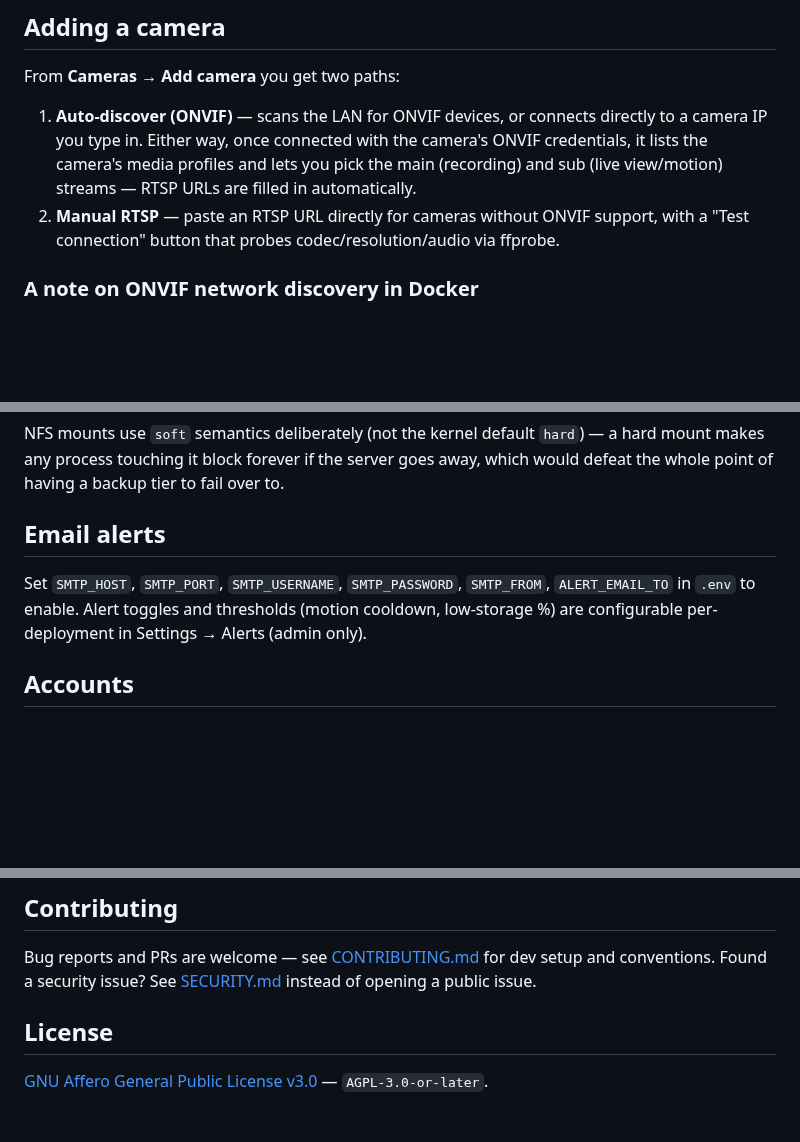
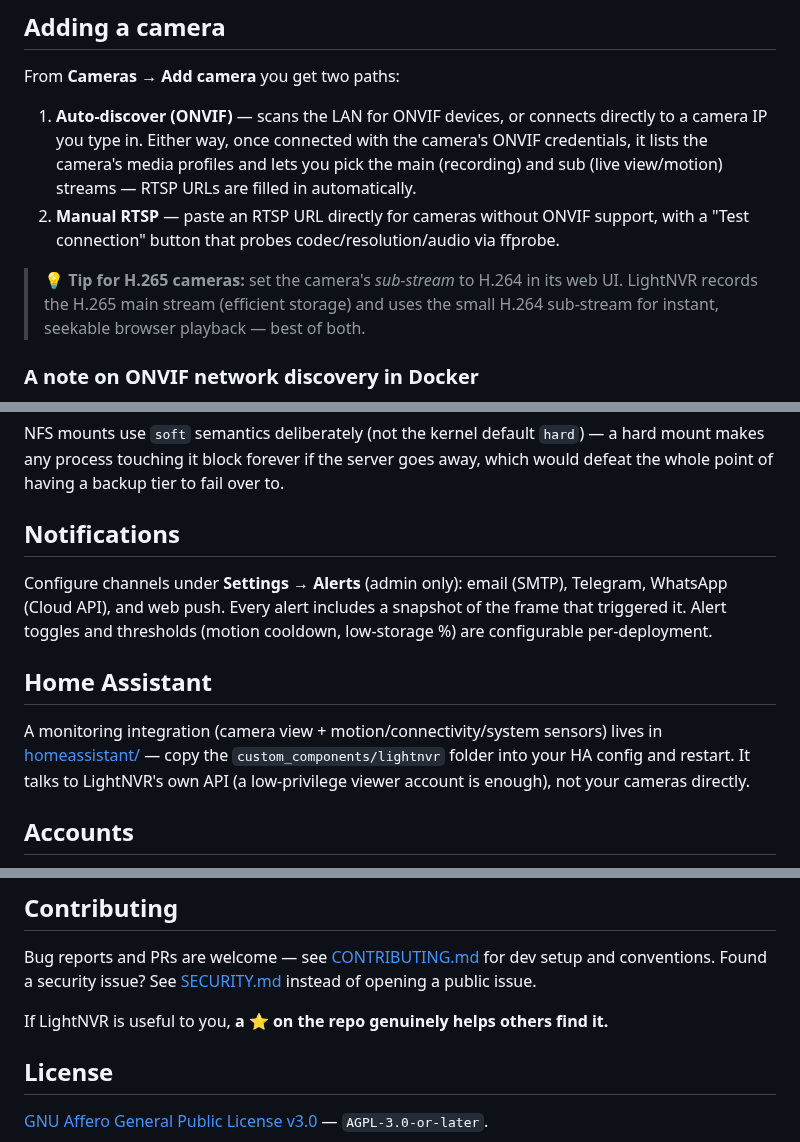
Before and after one commit to manojmkss/Light_NVR, a Markdown page: README.md, 3 parts joined by grey strips. GitHub-like rendering; blank space fills up the shorter version.

```diff
--- a/README.md
+++ b/README.md
@@ -109,6 +179,8 @@ From **Cameras → Add camera** you get two paths:
 
 1. **Auto-discover (ONVIF)** — scans the LAN for ONVIF devices, or connects directly to a camera IP you type in. Either way, once connected with the camera's ONVIF credentials, it lists the camera's media profiles and lets you pick the main (recording) and sub (live view/motion) streams — RTSP URLs are filled in automatically.
 2. **Manual RTSP** — paste an RTSP URL directly for cameras without ONVIF support, with a "Test connection" button that probes codec/resolution/audio via ffprobe.
+
+> 💡 **Tip for H.265 cameras:** set the camera's *sub-stream* to H.264 in its web UI. LightNVR records the H.265 main stream (efficient storage) and uses the small H.264 sub-stream for instant, seekable browser playback — best of both.
 
 ### A note on ONVIF network discovery in Docker
 
@@ -192,9 +264,13 @@ Mounting network shares from inside the backend container (rather than requiring
 
 NFS mounts use `soft` semantics deliberately (not the kernel default `hard`) — a hard mount makes any process touching it block forever if the server goes away, which would defeat the whole point of having a backup tier to fail over to.
 
-## Email alerts
+## Notifications
 
-Set `SMTP_HOST`, `SMTP_PORT`, `SMTP_USERNAME`, `SMTP_PASSWORD`, `SMTP_FROM`, `ALERT_EMAIL_TO` in `.env` to enable. Alert toggles and thresholds (motion cooldown, low-storage %) are configurable per-deployment in Settings → Alerts (admin only).
+Configure channels under **Settings → Alerts** (admin only): email (SMTP), Telegram, WhatsApp (Cloud API), and web push. Every alert includes a snapshot of the frame that triggered it. Alert toggles and thresholds (motion cooldown, low-storage %) are configurable per-deployment.
+
+## Home Assistant
+
+A monitoring integration (camera view + motion/connectivity/system sensors) lives in [homeassistant/](homeassistant/) — copy the `custom_components/lightnvr` folder into your HA config and restart. It talks to LightNVR's own API (a low-privilege viewer account is enough), not your cameras directly.
 
 ## Accounts
 
@@ -224,6 +300,8 @@ Bug reports and PRs are welcome — see [CONTRIBUTING.md](CONTRIBUTING.md) for
 dev setup and conventions. Found a security issue? See
 [SECURITY.md](SECURITY.md) instead of opening a public issue.
 
+If LightNVR is useful to you, **a ⭐ on the repo genuinely helps others find it.**
+
 ## License
 
 [GNU Affero General Public License v3.0](LICENSE) — `AGPL-3.0-or-later`.
```
Also changed, not shown: other parts of README.md (+73 -3 lines), docs/screenshots/dashboard.png (added), docs/screenshots/live.png (added), docs/screenshots/playback.png (added).
